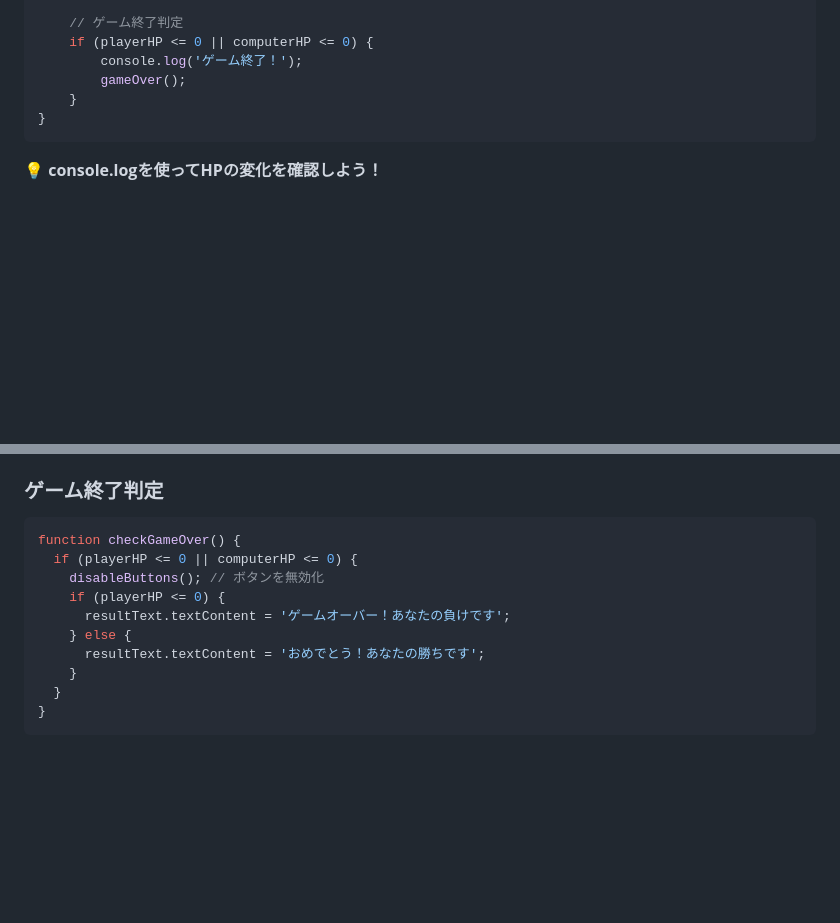
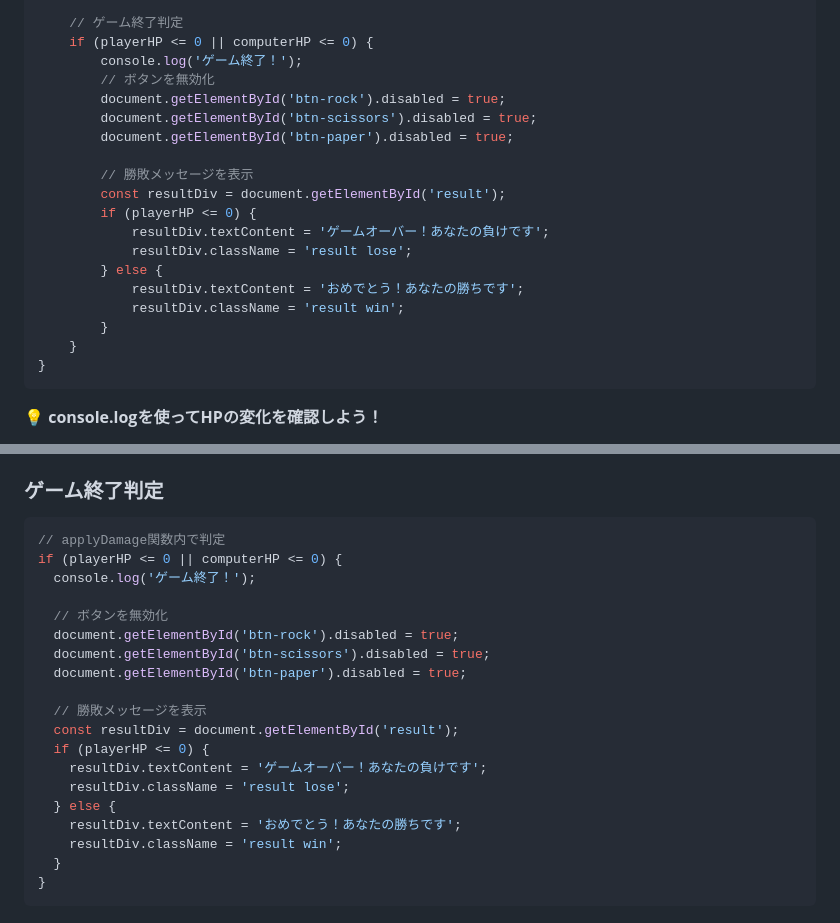
Before and after one commit to yhonda-ohishi/janken_game, a Markdown page: step03_hp_system/README.md, 2 parts joined by grey strips. Rendered like a GitHub page; blank space fills up the shorter version.

````diff
--- a/step03_hp_system/README.md
+++ b/step03_hp_system/README.md
@@ -173,7 +173,20 @@ function applyDamage(result) {
     // ゲーム終了判定
     if (playerHP <= 0 || computerHP <= 0) {
         console.log('ゲーム終了！');
-        gameOver();
+        // ボタンを無効化
+        document.getElementById('btn-rock').disabled = true;
+        document.getElementById('btn-scissors').disabled = true;
+        document.getElementById('btn-paper').disabled = true;
+
+        // 勝敗メッセージを表示
+        const resultDiv = document.getElementById('result');
+        if (playerHP <= 0) {
+            resultDiv.textContent = 'ゲームオーバー！あなたの負けです';
+            resultDiv.className = 'result lose';
+        } else {
+            resultDiv.textContent = 'おめでとう！あなたの勝ちです';
+            resultDiv.className = 'result win';
+        }
     }
 }
 ```
@@ -240,14 +253,23 @@ function applyDamage(winner) {
 
 ### ゲーム終了判定
 ```javascript
-function checkGameOver() {
-  if (playerHP <= 0 || computerHP <= 0) {
-    disableButtons(); // ボタンを無効化
-    if (playerHP <= 0) {
-      resultText.textContent = 'ゲームオーバー！あなたの負けです';
-    } else {
-      resultText.textContent = 'おめでとう！あなたの勝ちです';
-    }
+// applyDamage関数内で判定
+if (playerHP <= 0 || computerHP <= 0) {
+  console.log('ゲーム終了！');
+
+  // ボタンを無効化
+  document.getElementById('btn-rock').disabled = true;
+  document.getElementById('btn-scissors').disabled = true;
+  document.getElementById('btn-paper').disabled = true;
+
+  // 勝敗メッセージを表示
+  const resultDiv = document.getElementById('result');
+  if (playerHP <= 0) {
+    resultDiv.textContent = 'ゲームオーバー！あなたの負けです';
+    resultDiv.className = 'result lose';
+  } else {
+    resultDiv.textContent = 'おめでとう！あなたの勝ちです';
+    resultDiv.className = 'result win';
   }
 }
 ```
````
Also changed, not shown: step04_damage_calculation/README.md (+14 -1 lines), step06_enemy_characters/README.md (+33 -1 lines).
